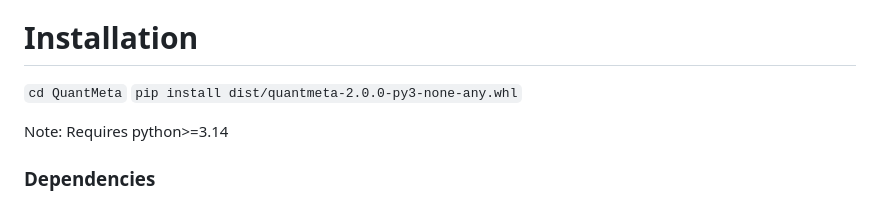
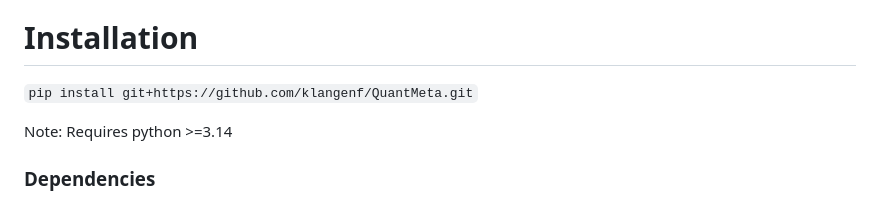
Before and after one commit to klangenf/QuantMeta, a Markdown page: README.md, the part around one of its changes. Rendered like a GitHub page.

````diff
--- a/README.md
+++ b/README.md
@@ -6,10 +6,9 @@ See more details in Langenfeld et al. (2025). The pipeline was developed using a
 Please cite our work: Langenfeld, K., Hegarty, B., Vidaurri, S., Crossette, E., Duhaime, M. B., & Wigginton, K. R. (2025). Development of a quantitative metagenomic approach to establish quantitative limits and its application to viruses. Nucleic acids research, 53(5), gkaf118.
 
 # Installation
-```cd QuantMeta```
-```pip install dist/quantmeta-2.0.0-py3-none-any.whl```
+```pip install git+https://github.com/klangenf/QuantMeta.git```
 
-Note: Requires python>=3.14
+Note: Requires python >=3.14
 
 ### Dependencies
 - samtools:```conda install -c bioconda samtools```
````
Also changed, not shown: other parts of README.md (+48 -48 lines).
